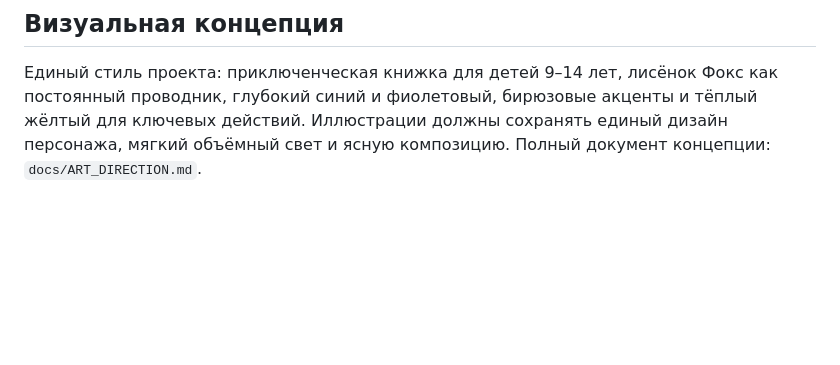
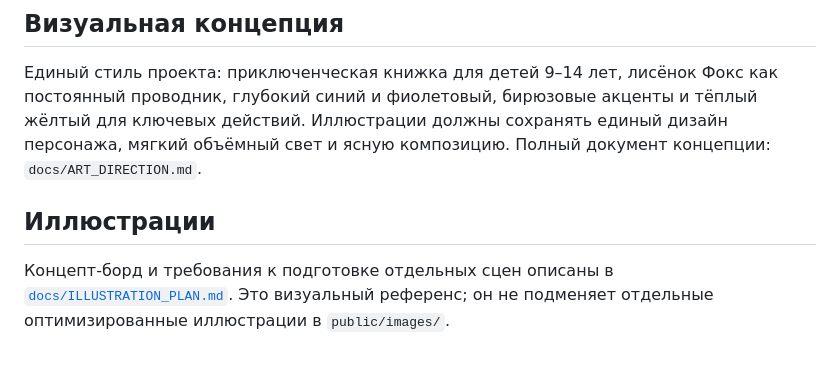
Before and after one commit to nadinza88/boooks, a Markdown page: README.md, the part around the change. Drawn GitHub-style; blank space fills up the shorter version.

Commit message:
Link illustration plan from README

```diff
--- a/README.md
+++ b/README.md
@@ -47,3 +47,7 @@ npm run deploy
 ## Визуальная концепция
 
 Единый стиль проекта: приключенческая книжка для детей 9–14 лет, лисёнок Фокс как постоянный проводник, глубокий синий и фиолетовый, бирюзовые акценты и тёплый жёлтый для ключевых действий. Иллюстрации должны сохранять единый дизайн персонажа, мягкий объёмный свет и ясную композицию. Полный документ концепции: `docs/ART_DIRECTION.md`.
+
+## Иллюстрации
+
+Концепт-борд и требования к подготовке отдельных сцен описаны в [`docs/ILLUSTRATION_PLAN.md`](docs/ILLUSTRATION_PLAN.md). Это визуальный референс; он не подменяет отдельные оптимизированные иллюстрации в `public/images/`.
```
